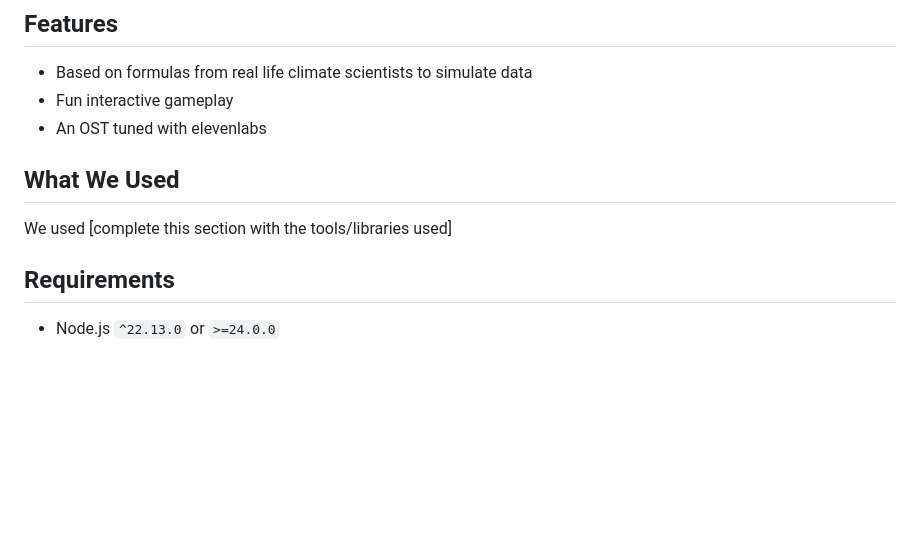
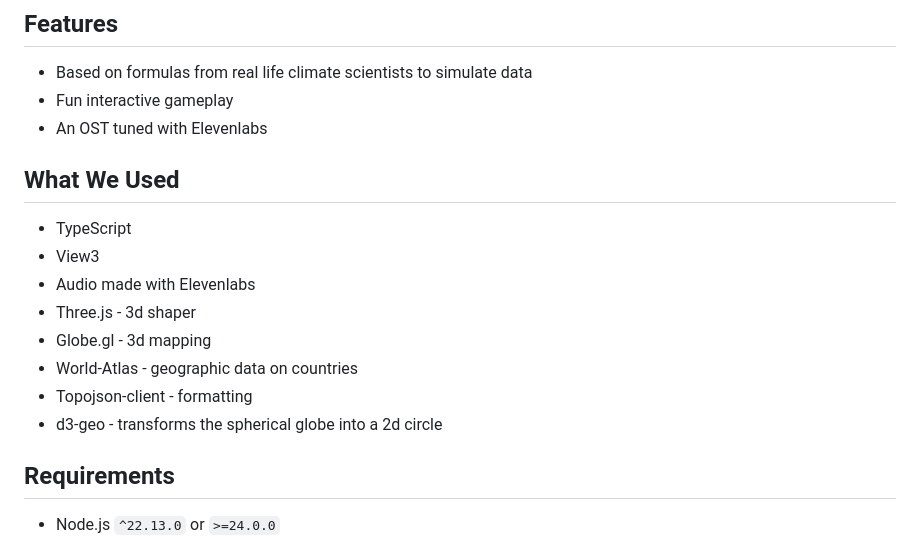
Before and after one commit to theofficialtruck/project-hackphs, a Markdown page: README.md, the part around the change. Rendered like a GitHub page; blank space fills up the shorter version.

Commit message:
Revise README with updated features and tools
Updated features and tools used in the project.

```diff
--- a/README.md
+++ b/README.md
@@ -12,11 +12,18 @@ The engine (simulation, game state, mechanics) is plain TypeScript and runs enti
 
 - Based on formulas from real life climate scientists to simulate data
 - Fun interactive gameplay
-- An OST tuned with elevenlabs
+- An OST tuned with Elevenlabs
 
 ## What We Used
 
-We used [complete this section with the tools/libraries used]
+- TypeScript
+- View3
+- Audio made with Elevenlabs
+- Three.js - 3d shaper
+- Globe.gl - 3d mapping
+- World-Atlas - geographic data on countries
+- Topojson-client - formatting
+- d3-geo - transforms the spherical globe into a 2d circle
 
 ## Requirements
 
```
